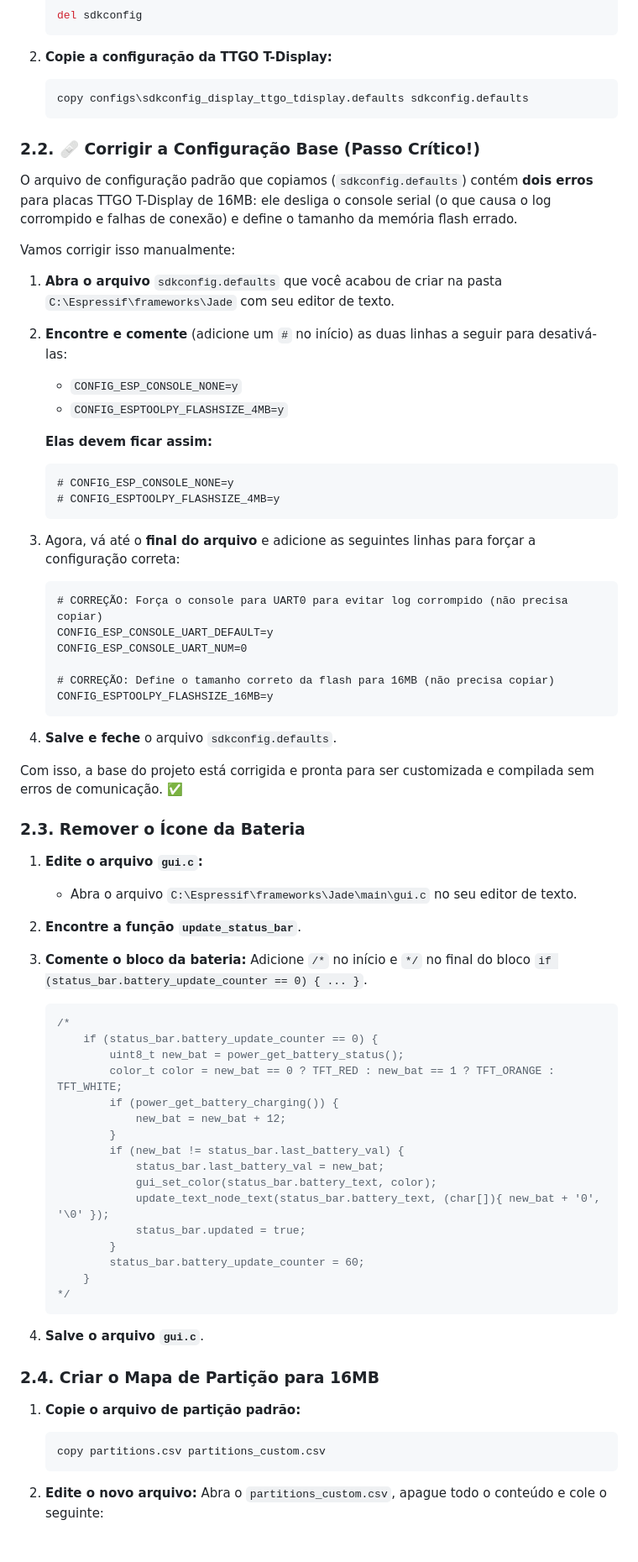
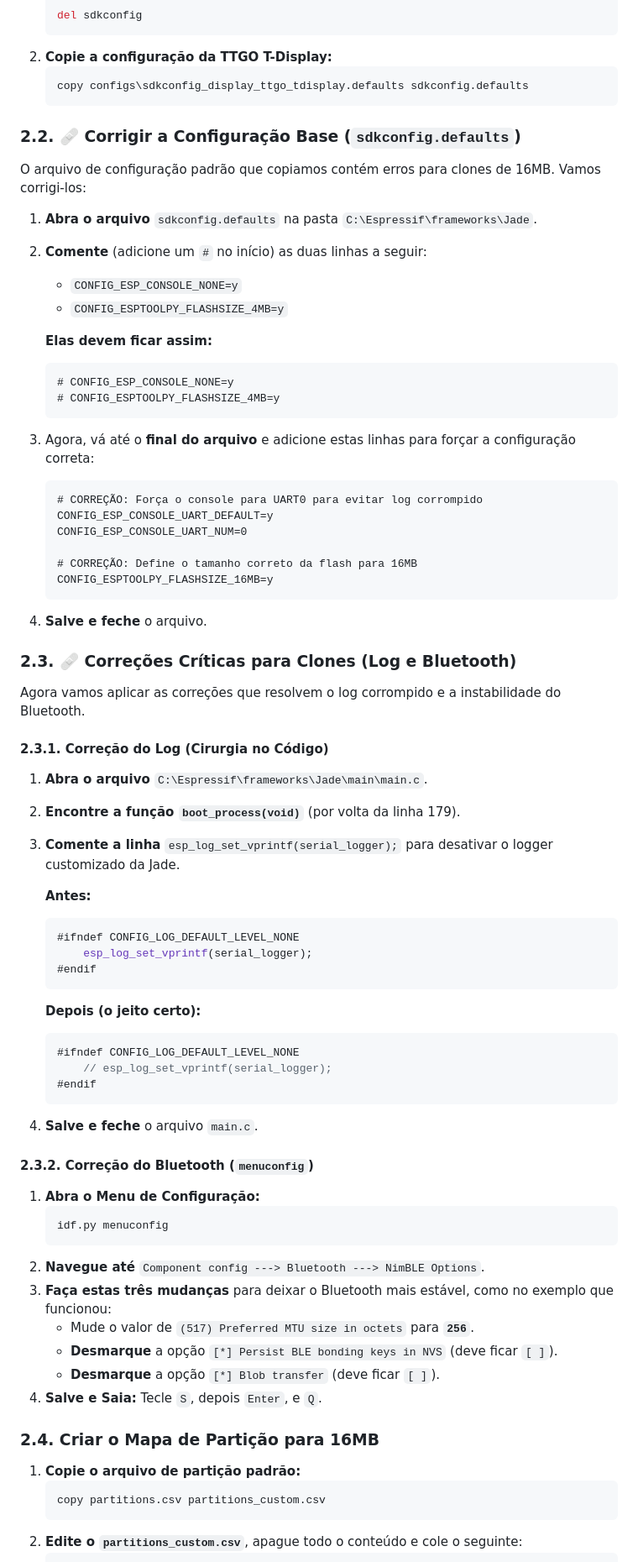
Before and after one commit to CaTeIM/DIY, a Markdown page: jade_secure_boot.md, the part around one of its changes. Shown at 84% size. Rendered like a GitHub page.

````diff
--- a/jade_secure_boot.md
+++ b/jade_secure_boot.md
@@ -74,82 +63,78 @@ Antes de qualquer customização, vamos carregar as configurações padrão para
     ```powershell
     del sdkconfig
     ```
-
 2.  **Copie a configuração da TTGO T-Display:**
-
     ```powershell
     copy configs\sdkconfig_display_ttgo_tdisplay.defaults sdkconfig.defaults
     ```
 
-### 2.2. 🩹 Corrigir a Configuração Base (Passo Crítico!)
+### 2.2. 🩹 Corrigir a Configuração Base (`sdkconfig.defaults`)
 
-O arquivo de configuração padrão que copiamos (`sdkconfig.defaults`) contém **dois erros** para placas TTGO T-Display de 16MB: ele desliga o console serial (o que causa o log corrompido e falhas de conexão) e define o tamanho da memória flash errado.
+O arquivo de configuração padrão que copiamos contém erros para clones de 16MB. Vamos corrigi-los:
 
-Vamos corrigir isso manualmente:
-
-1.  **Abra o arquivo** `sdkconfig.defaults` que você acabou de criar na pasta `C:\Espressif\frameworks\Jade` com seu editor de texto.
-2.  **Encontre e comente** (adicione um `#` no início) as duas linhas a seguir para desativá-las:
+1.  **Abra o arquivo** `sdkconfig.defaults` na pasta `C:\Espressif\frameworks\Jade`.
+2.  **Comente** (adicione um `#` no início) as duas linhas a seguir:
     * `CONFIG_ESP_CONSOLE_NONE=y`
     * `CONFIG_ESPTOOLPY_FLASHSIZE_4MB=y`
 
     **Elas devem ficar assim:**
-
     ```
     # CONFIG_ESP_CONSOLE_NONE=y
     # CONFIG_ESPTOOLPY_FLASHSIZE_4MB=y
     ```
-
-3.  Agora, vá até o **final do arquivo** e adicione as seguintes linhas para forçar a configuração correta:
-
+3.  Agora, vá até o **final do arquivo** e adicione estas linhas para forçar a configuração correta:
     ```
-    # CORREÇÃO: Força o console para UART0 para evitar log corrompido (não precisa copiar)
+    # CORREÇÃO: Força o console para UART0 para evitar log corrompido
     CONFIG_ESP_CONSOLE_UART_DEFAULT=y
     CONFIG_ESP_CONSOLE_UART_NUM=0
 
-    # CORREÇÃO: Define o tamanho correto da flash para 16MB (não precisa copiar)
+    # CORREÇÃO: Define o tamanho correto da flash para 16MB
     CONFIG_ESPTOOLPY_FLASHSIZE_16MB=y
     ```
+4.  **Salve e feche** o arquivo.
 
-4.  **Salve e feche** o arquivo `sdkconfig.defaults`.
+### 2.3. 🩹 Correções Críticas para Clones (Log e Bluetooth)
 
-Com isso, a base do projeto está corrigida e pronta para ser customizada e compilada sem erros de comunicação. ✅
+Agora vamos aplicar as correções que resolvem o log corrompido e a instabilidade do Bluetooth.
 
-### 2.3. Remover o Ícone da Bateria
+#### 2.3.1. Correção do Log (Cirurgia no Código)
 
-1.  **Edite o arquivo `gui.c`:**
-    * Abra o arquivo `C:\Espressif\frameworks\Jade\main\gui.c` no seu editor de texto.
-2.  **Encontre a função `update_status_bar`**.
-3.  **Comente o bloco da bateria:** Adicione `/*` no início e `*/` no final do bloco `if (status_bar.battery_update_counter == 0) { ... }`.
+1.  **Abra o arquivo** `C:\Espressif\frameworks\Jade\main\main.c`.
+2.  **Encontre a função `boot_process(void)`** (por volta da linha 179).
+3.  **Comente a linha** `esp_log_set_vprintf(serial_logger);` para desativar o logger customizado da Jade.
 
+    **Antes:**
     ```c
-    /*
-        if (status_bar.battery_update_counter == 0) {
-            uint8_t new_bat = power_get_battery_status();
-            color_t color = new_bat == 0 ? TFT_RED : new_bat == 1 ? TFT_ORANGE : TFT_WHITE;
-            if (power_get_battery_charging()) {
-                new_bat = new_bat + 12;
-            }
-            if (new_bat != status_bar.last_battery_val) {
-                status_bar.last_battery_val = new_bat;
-                gui_set_color(status_bar.battery_text, color);
-                update_text_node_text(status_bar.battery_text, (char[]){ new_bat + '0', '\0' });
-                status_bar.updated = true;
-            }
-            status_bar.battery_update_counter = 60;
-        }
-    */
+    #ifndef CONFIG_LOG_DEFAULT_LEVEL_NONE
+        esp_log_set_vprintf(serial_logger);
+    #endif
     ```
+    **Depois (o jeito certo):**
+    ```c
+    #ifndef CONFIG_LOG_DEFAULT_LEVEL_NONE
+        // esp_log_set_vprintf(serial_logger);
+    #endif
+    ```
+4.  **Salve e feche** o arquivo `main.c`.
 
-4.  **Salve o arquivo `gui.c`**.
+#### 2.3.2. Correção do Bluetooth (`menuconfig`)
+
+1.  **Abra o Menu de Configuração:**
+    ```powershell
+    idf.py menuconfig
+    ```
+2.  **Navegue até** `Component config ---> Bluetooth ---> NimBLE Options`.
+3.  **Faça estas três mudanças** para deixar o Bluetooth mais estável, como no exemplo que funcionou:
+    * Mude o valor de `(517) Preferred MTU size in octets` para **`256`**.
+    * **Desmarque** a opção `[*] Persist BLE bonding keys in NVS` (deve ficar `[ ]`).
+    * **Desmarque** a opção `[*] Blob transfer` (deve ficar `[ ]`).
+4.  **Salve e Saia:** Tecle `S`, depois `Enter`, e `Q`.
 
 ### 2.4. Criar o Mapa de Partição para 16MB
 
 1.  **Copie o arquivo de partição padrão:**
-
     ```powershell
     copy partitions.csv partitions_custom.csv
     ```
-
-2.  **Edite o novo arquivo:** Abra o `partitions_custom.csv`, apague todo o conteúdo e cole o seguinte:
-
+2.  **Edite o `partitions_custom.csv`**, apague todo o conteúdo e cole o seguinte:
     ```csv
````
Also changed, not shown: other parts of jade_secure_boot.md (+52 -53 lines).
